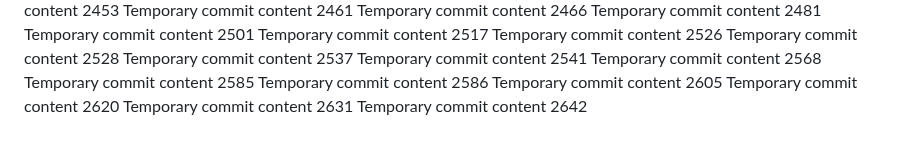
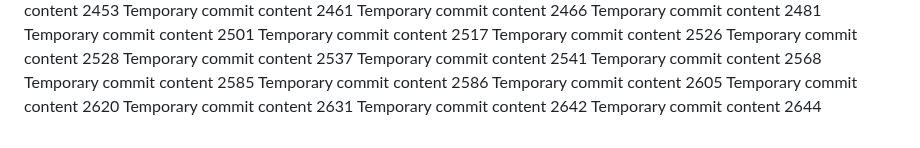
Before and after one commit to LagosStreet/globe, a Markdown page: ghjf/report.md, the part around the change. GitHub-like rendering.

```diff
--- a/ghjf/report.md
+++ b/ghjf/report.md
@@ -210,3 +210,4 @@ Temporary commit content 2605
 Temporary commit content 2620
 Temporary commit content 2631
 Temporary commit content 2642
+Temporary commit content 2644
```
